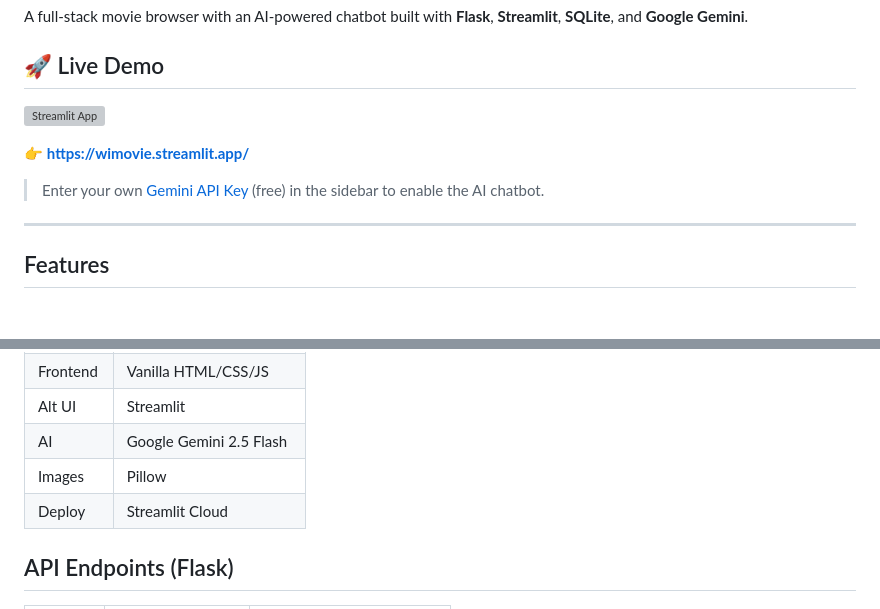
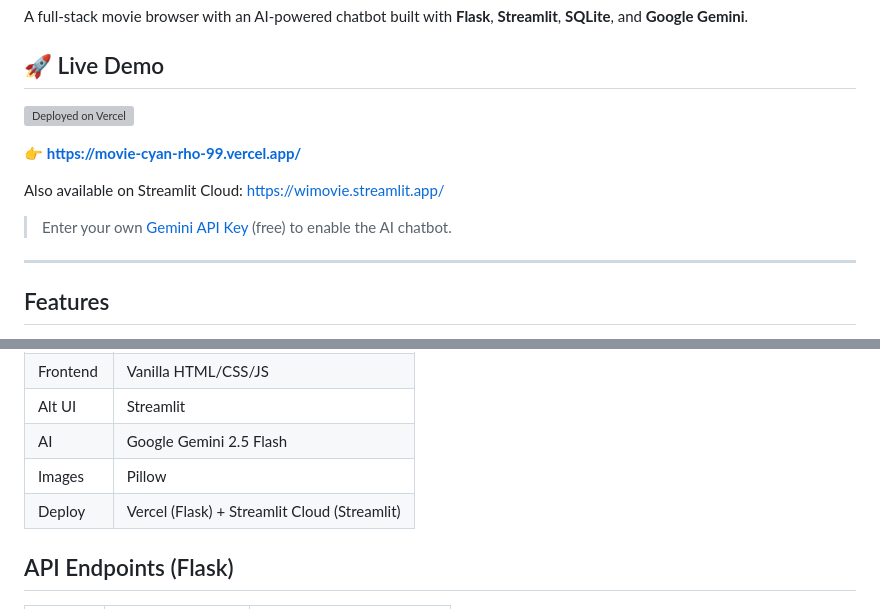
Before and after one commit to winnieshih1107/movie, a Markdown page: README.md, 2 parts joined by grey strips. Drawn GitHub-style; blank space fills up the shorter version; grey boxes are pictures that could not be loaded.

Commit message:
docs: point Live Demo at Vercel, keep Streamlit Cloud as secondary
Co-Authored-By: Claude Sonnet 4.6 <noreply@anthropic.com>

```diff
--- a/README.md
+++ b/README.md
@@ -4,11 +4,13 @@ A full-stack movie browser with an AI-powered chatbot built with **Flask**, **St
 
 ## 🚀 Live Demo
 
-[![Streamlit App](https://static.streamlit.io/badges/streamlit_badge_black_white.svg)](https://wimovie.streamlit.app/)
+[![Deployed on Vercel](https://vercel.com/button)](https://movie-cyan-rho-99.vercel.app/)
 
-👉 **[https://wimovie.streamlit.app/](https://wimovie.streamlit.app/)**
+👉 **[https://movie-cyan-rho-99.vercel.app/](https://movie-cyan-rho-99.vercel.app/)**
 
-> Enter your own [Gemini API Key](https://aistudio.google.com/app/apikey) (free) in the sidebar to enable the AI chatbot.
+Also available on Streamlit Cloud: [https://wimovie.streamlit.app/](https://wimovie.streamlit.app/)
+
+> Enter your own [Gemini API Key](https://aistudio.google.com/app/apikey) (free) to enable the AI chatbot.
 
 ---
 
@@ -97,7 +99,7 @@ CREATE TABLE movies (
 | Alt UI    | Streamlit                   |
 | AI        | Google Gemini 2.5 Flash     |
 | Images    | Pillow                      |
-| Deploy    | Streamlit Cloud             |
+| Deploy    | Vercel (Flask) + Streamlit Cloud (Streamlit) |
 
 ## API Endpoints (Flask)
 
```
